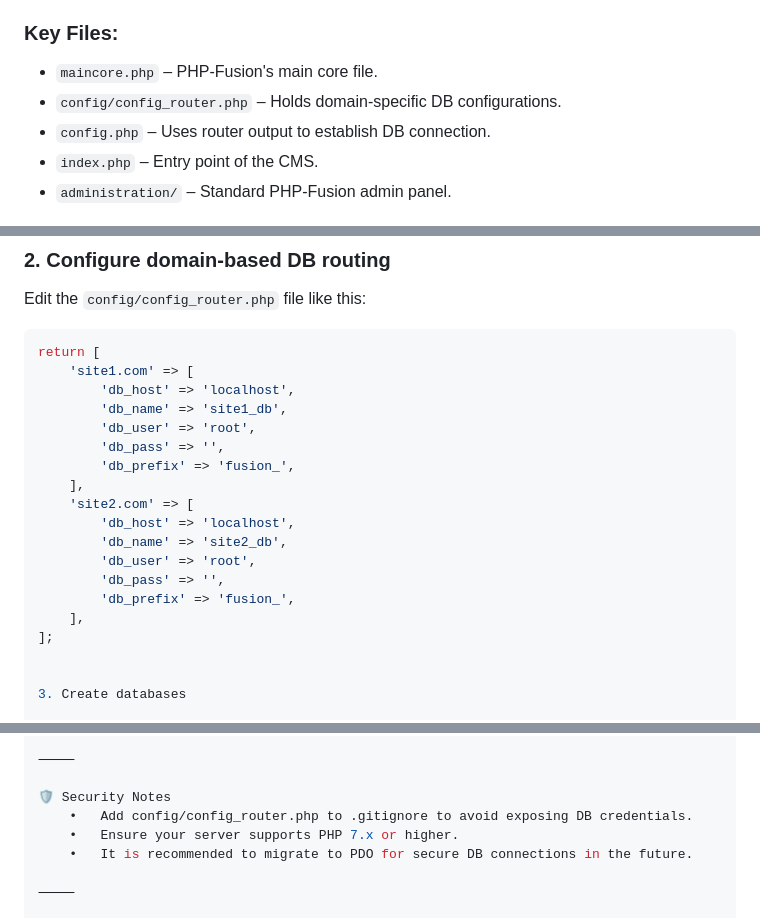
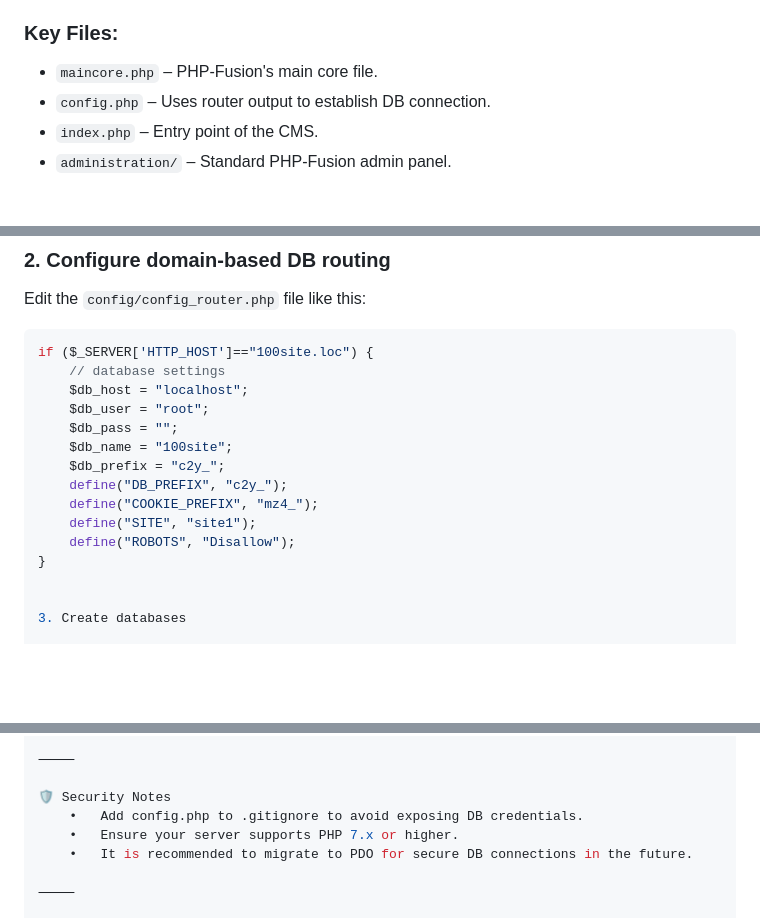
Before and after one commit to azadlezgi/100site, a Markdown page: README.md, 3 parts joined by grey strips. GitHub-like rendering; blank space fills up the shorter version.

````diff
--- a/README.md
+++ b/README.md
@@ -24,7 +24,6 @@ The structure mostly follows the standard PHP-Fusion layout with added routing l
 ### Key Files:
 
 - `maincore.php` – PHP-Fusion's main core file.
-- `config/config_router.php` – Holds domain-specific DB configurations.
 - `config.php` – Uses router output to establish DB connection.
 - `index.php` – Entry point of the CMS.
 - `administration/` – Standard PHP-Fusion admin panel.
@@ -42,22 +41,18 @@ Upload all files to your web hosting or VPS server.
 Edit the `config/config_router.php` file like this:
 
 ```php
-return [
-    'site1.com' => [
-        'db_host' => 'localhost',
-        'db_name' => 'site1_db',
-        'db_user' => 'root',
-        'db_pass' => '',
-        'db_prefix' => 'fusion_',
-    ],
-    'site2.com' => [
-        'db_host' => 'localhost',
-        'db_name' => 'site2_db',
-        'db_user' => 'root',
-        'db_pass' => '',
-        'db_prefix' => 'fusion_',
-    ],
-];
+if ($_SERVER['HTTP_HOST']=="100site.loc") {
+	// database settings
+	$db_host = "localhost";
+	$db_user = "root";
+	$db_pass = "";
+	$db_name = "100site";
+	$db_prefix = "c2y_";
+	define("DB_PREFIX", "c2y_");
+	define("COOKIE_PREFIX", "mz4_");
+	define("SITE", "site1");
+	define("ROBOTS", "Disallow");
+}
 
 
 3. Create databases
@@ -84,7 +79,7 @@ The classic PHP-Fusion admin panel is fully functional per site. Each website co
 ⸻
 
 🛡 Security Notes
-	•	Add config/config_router.php to .gitignore to avoid exposing DB credentials.
+	•	Add config.php to .gitignore to avoid exposing DB credentials.
 	•	Ensure your server supports PHP 7.x or higher.
 	•	It is recommended to migrate to PDO for secure DB connections in the future.
 
````
